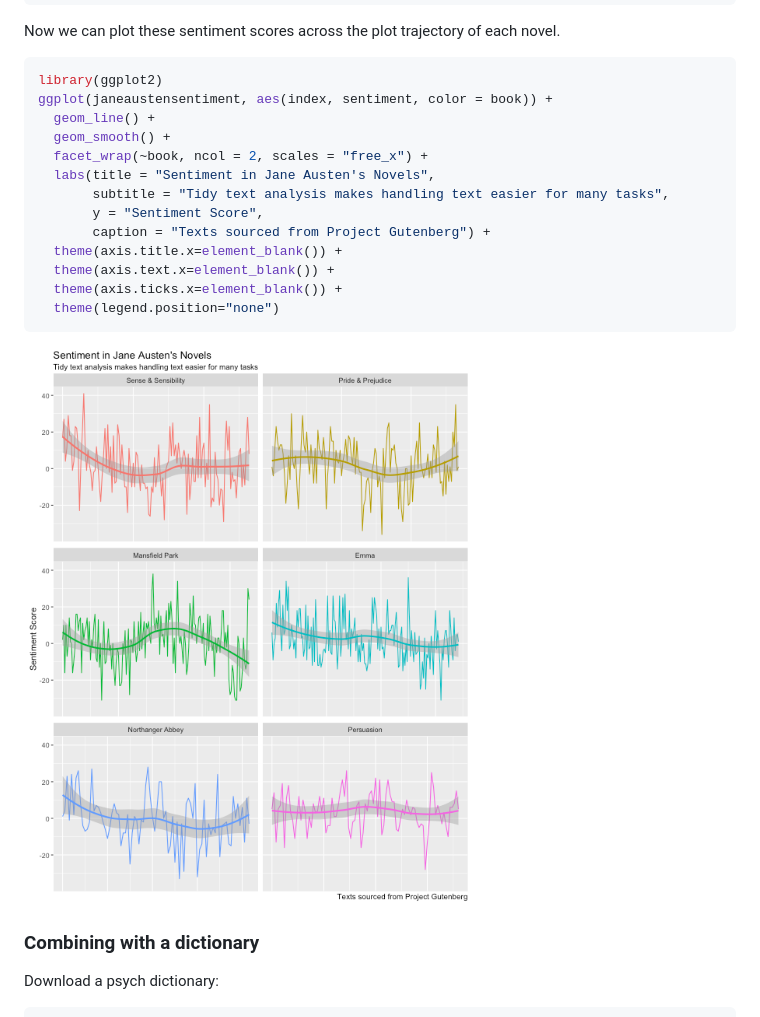
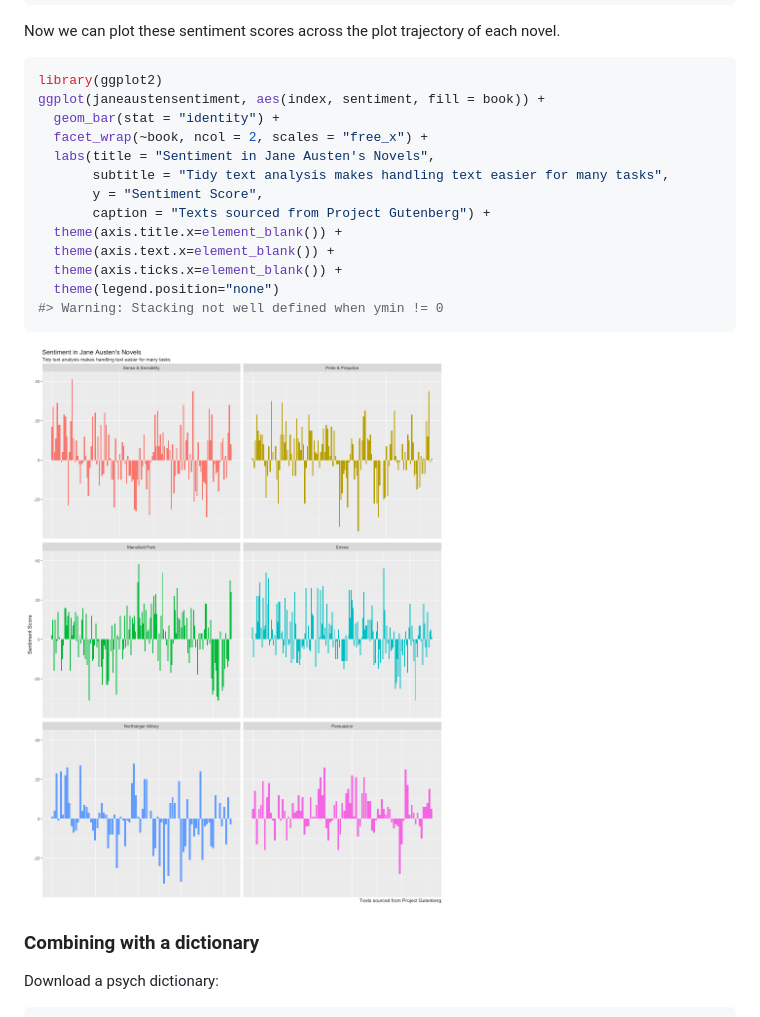
Before and after one commit to juliasilge/tidytext, a Markdown page: README.md, the part around the change. GitHub-like rendering; pictures changed too: README-unnamed-chunk-9-1.png.

Commit message:
More changes to README

````diff
--- a/README.md
+++ b/README.md
@@ -134,9 +134,8 @@ Now we can plot these sentiment scores across the plot trajectory of each novel.
 
 ```r
 library(ggplot2)
-ggplot(janeaustensentiment, aes(index, sentiment, color = book)) +
-  geom_line() +
-  geom_smooth() +
+ggplot(janeaustensentiment, aes(index, sentiment, fill = book)) +
+  geom_bar(stat = "identity") +
   facet_wrap(~book, ncol = 2, scales = "free_x") +
   labs(title = "Sentiment in Jane Austen's Novels",
        subtitle = "Tidy text analysis makes handling text easier for many tasks",
@@ -146,6 +145,7 @@ ggplot(janeaustensentiment, aes(index, sentiment, color = book)) +
   theme(axis.text.x=element_blank()) +
   theme(axis.ticks.x=element_blank()) +
   theme(legend.position="none")
+#> Warning: Stacking not well defined when ymin != 0
 ```
 
 ![plot of chunk unnamed-chunk-9](README-unnamed-chunk-9-1.png)
````
Also changed, not shown: 1 other file.
